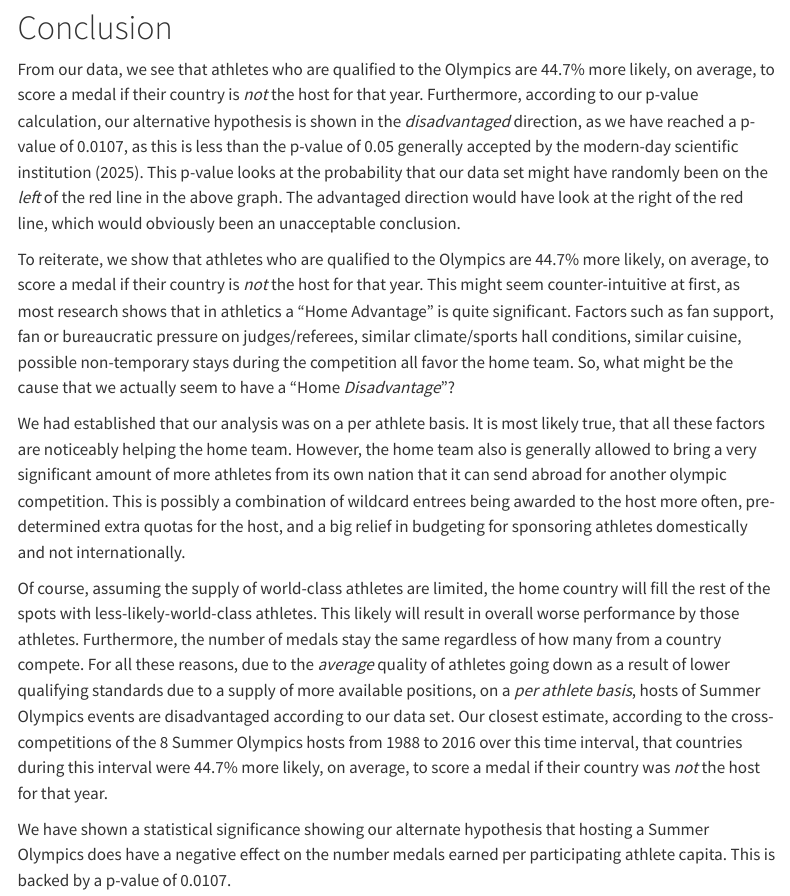
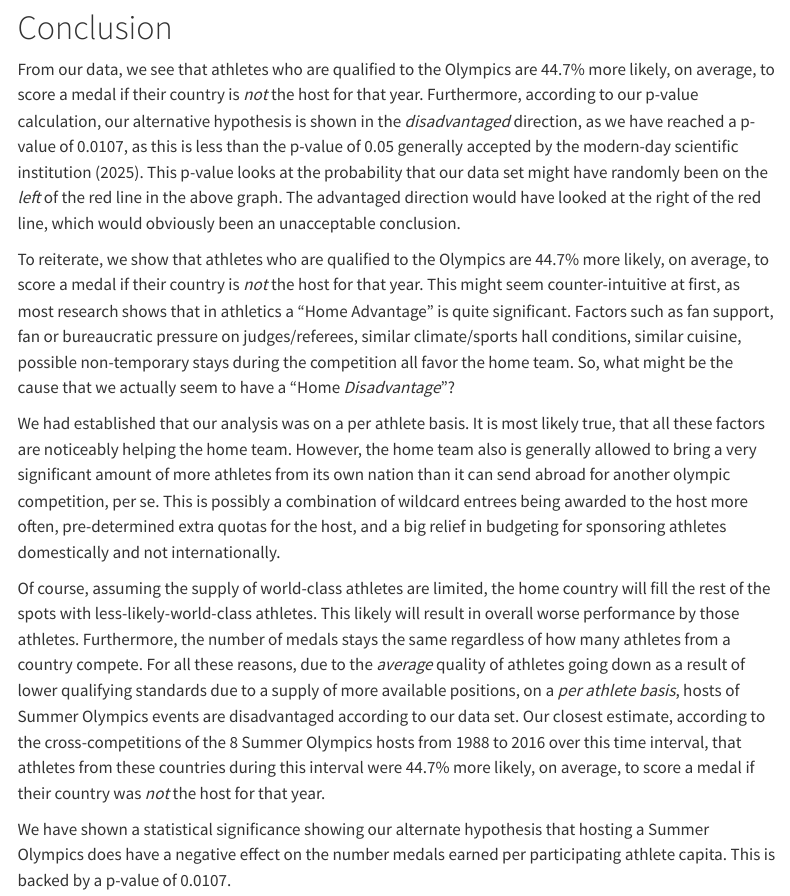
Before and after one commit to Uras1717/Uras1717.github.io, a Quarto document (HomeAdvantageOlympics.qmd): the page in a window 1100 px wide, from 6300 px down. Rendered offline with R 4.5, knitr and Pandoc in place of Quarto, with nearby package versions; some code elsewhere in the file could not run offline; menus at the side of the page are left out; long lines of code are wrapped.

Commit message:
Home Advantage Analysis Reviews and Minor Edits

```diff
--- a/HomeAdvantageOlympics.qmd
+++ b/HomeAdvantageOlympics.qmd
@@ -196,13 +196,13 @@ Please note since our hypothesis tests for both an advantage condition or disadv
 
 # Conclusion
 
-From our data, we see that athletes who are qualified to the Olympics are 44.7% more likely, on average, to score a medal if their country is <i>not</i> the host for that year. Furthermore, according to our p-value calculation, our alternative hypothesis is shown in the <i>disadvantaged</i> direction, as we have reached a p-value of 0.0107, as this is less than the p-value of 0.05 generally accepted by the modern-day scientific institution (2025). This p-value looks at the probability that our data set might have randomly been on the <i>left</i> of the red line in the above graph. The advantaged direction would have look at the right of the red line, which would obviously been an unacceptable conclusion.
+From our data, we see that athletes who are qualified to the Olympics are 44.7% more likely, on average, to score a medal if their country is <i>not</i> the host for that year. Furthermore, according to our p-value calculation, our alternative hypothesis is shown in the <i>disadvantaged</i> direction, as we have reached a p-value of 0.0107, as this is less than the p-value of 0.05 generally accepted by the modern-day scientific institution (2025). This p-value looks at the probability that our data set might have randomly been on the <i>left</i> of the red line in the above graph. The advantaged direction would have looked at the right of the red line, which would obviously been an unacceptable conclusion.
 
 To reiterate, we show that athletes who are qualified to the Olympics are 44.7% more likely, on average, to score a medal if their country is <i>not</i> the host for that year. This might seem counter-intuitive at first, as most research shows that in athletics a "Home Advantage" is quite significant. Factors such as fan support, fan or bureaucratic pressure on judges/referees, similar climate/sports hall conditions, similar cuisine, possible non-temporary stays during the competition all favor the home team. So, what might be the cause that we actually seem to have a "Home <i>Disadvantage</i>"?
 
-We had established that our analysis was on a per athlete basis. It is most likely true, that all these factors are noticeably helping the home team. However, the home team also is generally allowed to bring a very significant amount of more athletes from its own nation that it can send abroad for another olympic competition. This is possibly a combination of wildcard entrees being awarded to the host more often, pre-determined extra quotas for the host, and a big relief in budgeting for sponsoring athletes domestically and not internationally.
+We had established that our analysis was on a per athlete basis. It is most likely true, that all these factors are noticeably helping the home team. However, the home team also is generally allowed to bring a very significant amount of more athletes from its own nation than it can send abroad for another olympic competition, per se. This is possibly a combination of wildcard entrees being awarded to the host more often, pre-determined extra quotas for the host, and a big relief in budgeting for sponsoring athletes domestically and not internationally.
 
-Of course, assuming the supply of world-class athletes are limited, the home country will fill the rest of the spots with less-likely-world-class athletes. This likely will result in overall worse performance by those athletes. Furthermore, the number of medals stay the same regardless of how many from a country compete. For all these reasons, due to the <i>average</i> quality of athletes going down as a result of lower qualifying standards due to a supply of more available positions, on a <i>per athlete basis</i>, hosts of Summer Olympics events are disadvantaged according to our data set. Our closest estimate, according to the cross-competitions of the 8 Summer Olympics hosts from 1988 to 2016 over this time interval, that countries during this interval were 44.7% more likely, on average, to score a medal if their country was <i>not</i> the host for that year.
+Of course, assuming the supply of world-class athletes are limited, the home country will fill the rest of the spots with less-likely-world-class athletes. This likely will result in overall worse performance by those athletes. Furthermore, the number of medals stays the same regardless of how many athletes from a country compete. For all these reasons, due to the <i>average</i> quality of athletes going down as a result of lower qualifying standards due to a supply of more available positions, on a <i>per athlete basis</i>, hosts of Summer Olympics events are disadvantaged according to our data set. Our closest estimate, according to the cross-competitions of the 8 Summer Olympics hosts from 1988 to 2016 over this time interval, that athletes from these countries during this interval were 44.7% more likely, on average, to score a medal if their country was <i>not</i> the host for that year.
 
 We have shown a statistical significance showing our alternate hypothesis that hosting a Summer Olympics does have a negative effect on the number medals earned per participating athlete capita. This is backed by a p-value of 0.0107.
 
```
Also changed, not shown: docs/search.json, 1 other file.
